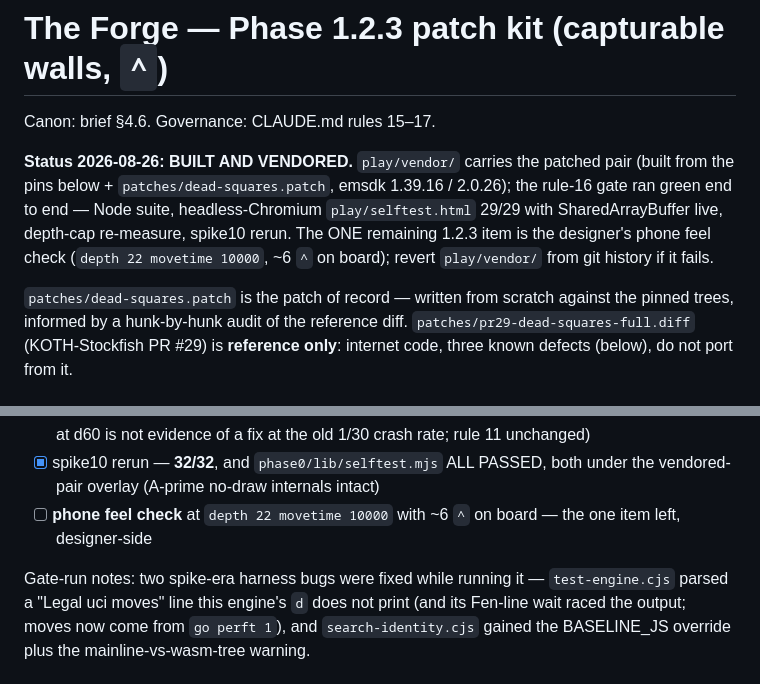
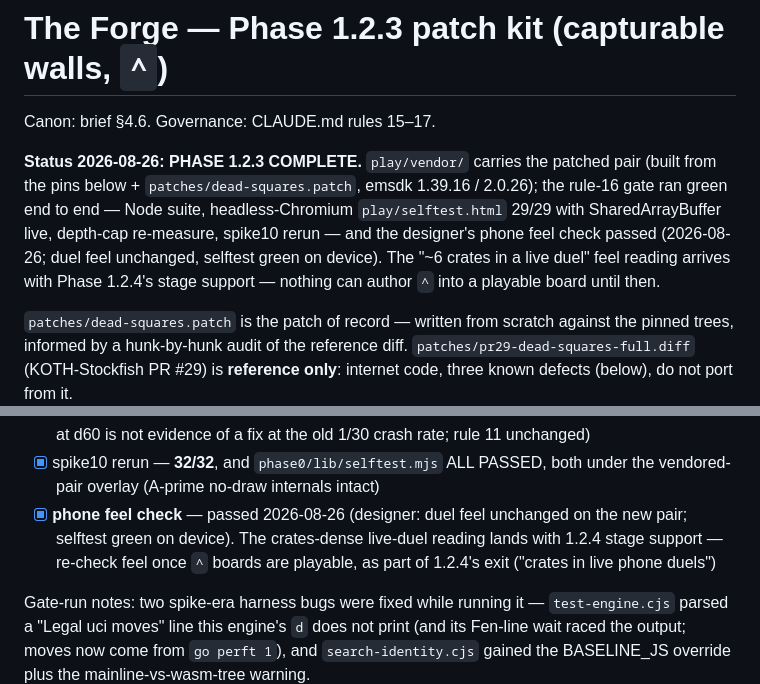
Before and after one commit to lt-lit/dungeoncrawlerking, a Markdown page: engine/README.md, 2 parts joined by grey strips. Rendered like a GitHub page.

```diff
--- a/engine/README.md
+++ b/engine/README.md
@@ -2,13 +2,14 @@
 
 Canon: brief §4.6. Governance: CLAUDE.md rules 15–17.
 
-**Status 2026-08-26: BUILT AND VENDORED.** `play/vendor/` carries the
+**Status 2026-08-26: PHASE 1.2.3 COMPLETE.** `play/vendor/` carries the
 patched pair (built from the pins below + `patches/dead-squares.patch`,
 emsdk 1.39.16 / 2.0.26); the rule-16 gate ran green end to end — Node
 suite, headless-Chromium `play/selftest.html` 29/29 with SharedArrayBuffer
-live, depth-cap re-measure, spike10 rerun. The ONE remaining 1.2.3 item is
-the designer's phone feel check (`depth 22 movetime 10000`, ~6 `^` on
-board); revert `play/vendor/` from git history if it fails.
+live, depth-cap re-measure, spike10 rerun — and the designer's phone feel
+check passed (2026-08-26; duel feel unchanged, selftest green on device).
+The "~6 crates in a live duel" feel reading arrives with Phase 1.2.4's
+stage support — nothing can author `^` into a playable board until then.
 
 `patches/dead-squares.patch` is the patch of record — written from scratch
 against the pinned trees, informed by a hunk-by-hunk audit of the reference
@@ -172,8 +173,11 @@ Compilation: zero warnings from the changed files under `-Wall -Wextra
   at the old 1/30 crash rate; rule 11 unchanged)
 - [x] spike10 rerun — **32/32**, and `phase0/lib/selftest.mjs` ALL PASSED,
   both under the vendored-pair overlay (A-prime no-draw internals intact)
-- [ ] **phone feel check** at `depth 22 movetime 10000` with ~6 `^` on
-  board — the one item left, designer-side
+- [x] **phone feel check** — passed 2026-08-26 (designer: duel feel
+  unchanged on the new pair; selftest green on device). The crates-dense
+  live-duel reading lands with 1.2.4 stage support — re-check feel once
+  `^` boards are playable, as part of 1.2.4's exit ("crates in live phone
+  duels")
 
 Gate-run notes: two spike-era harness bugs were fixed while running it —
 `test-engine.cjs` parsed a "Legal uci moves" line this engine's `d` does
```
Also changed, not shown: CLAUDE.md (+8 -8 lines), dungeon-crawler-king-prototype-brief.md (+1 -1 lines).
